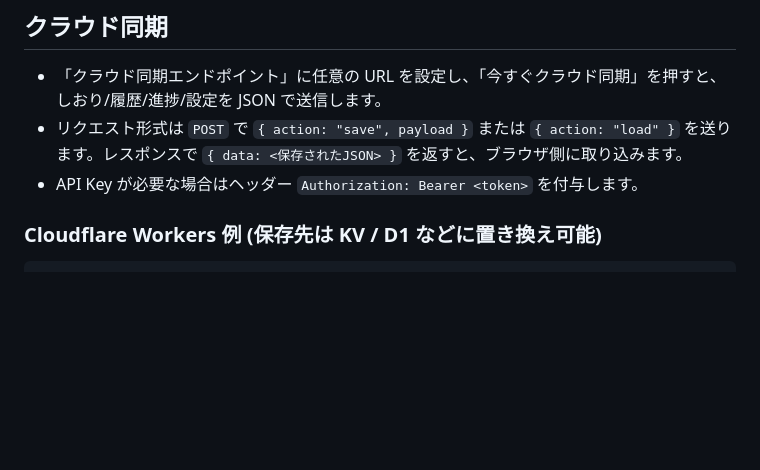
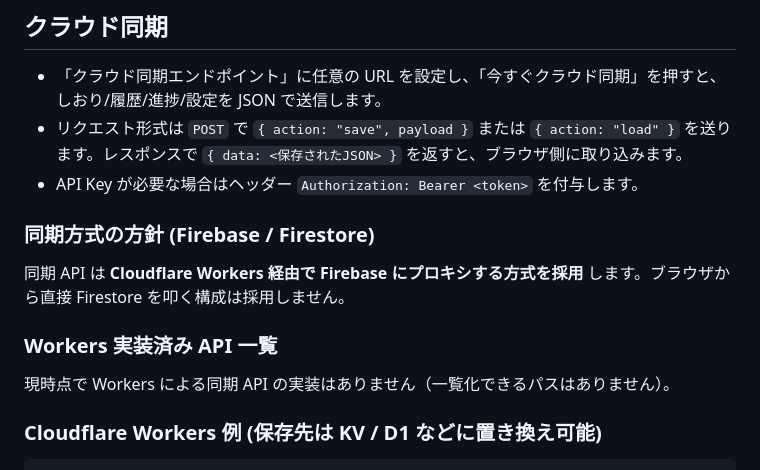
Before and after one commit to takahiyo/epubReader, a Markdown page: README.md, the part around the change. Drawn GitHub-style; blank space fills up the shorter version.

Commit message:
同期方式の方針をREADMEに追記

````diff
--- a/README.md
+++ b/README.md
@@ -20,6 +20,12 @@
 - 「クラウド同期エンドポイント」に任意の URL を設定し、「今すぐクラウド同期」を押すと、しおり/履歴/進捗/設定を JSON で送信します。
 - リクエスト形式は `POST` で `{ action: "save", payload }` または `{ action: "load" }` を送ります。レスポンスで `{ data: <保存されたJSON> }` を返すと、ブラウザ側に取り込みます。
 - API Key が必要な場合はヘッダー `Authorization: Bearer <token>` を付与します。
+
+### 同期方式の方針 (Firebase / Firestore)
+同期 API は **Cloudflare Workers 経由で Firebase にプロキシする方式を採用** します。ブラウザから直接 Firestore を叩く構成は採用しません。
+
+### Workers 実装済み API 一覧
+現時点で Workers による同期 API の実装はありません（一覧化できるパスはありません）。
 
 ### Cloudflare Workers 例 (保存先は KV / D1 などに置き換え可能)
 ```js
````
